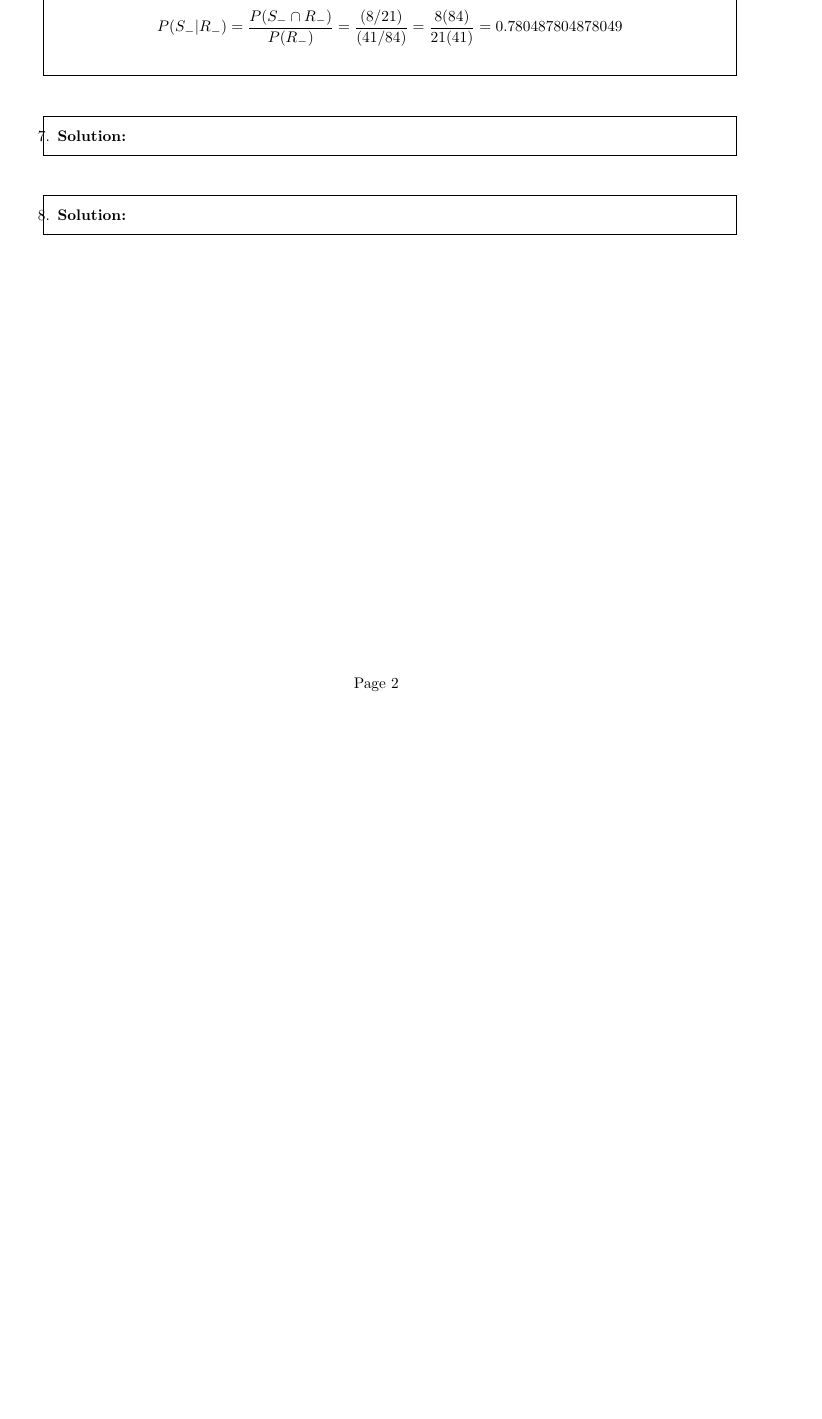
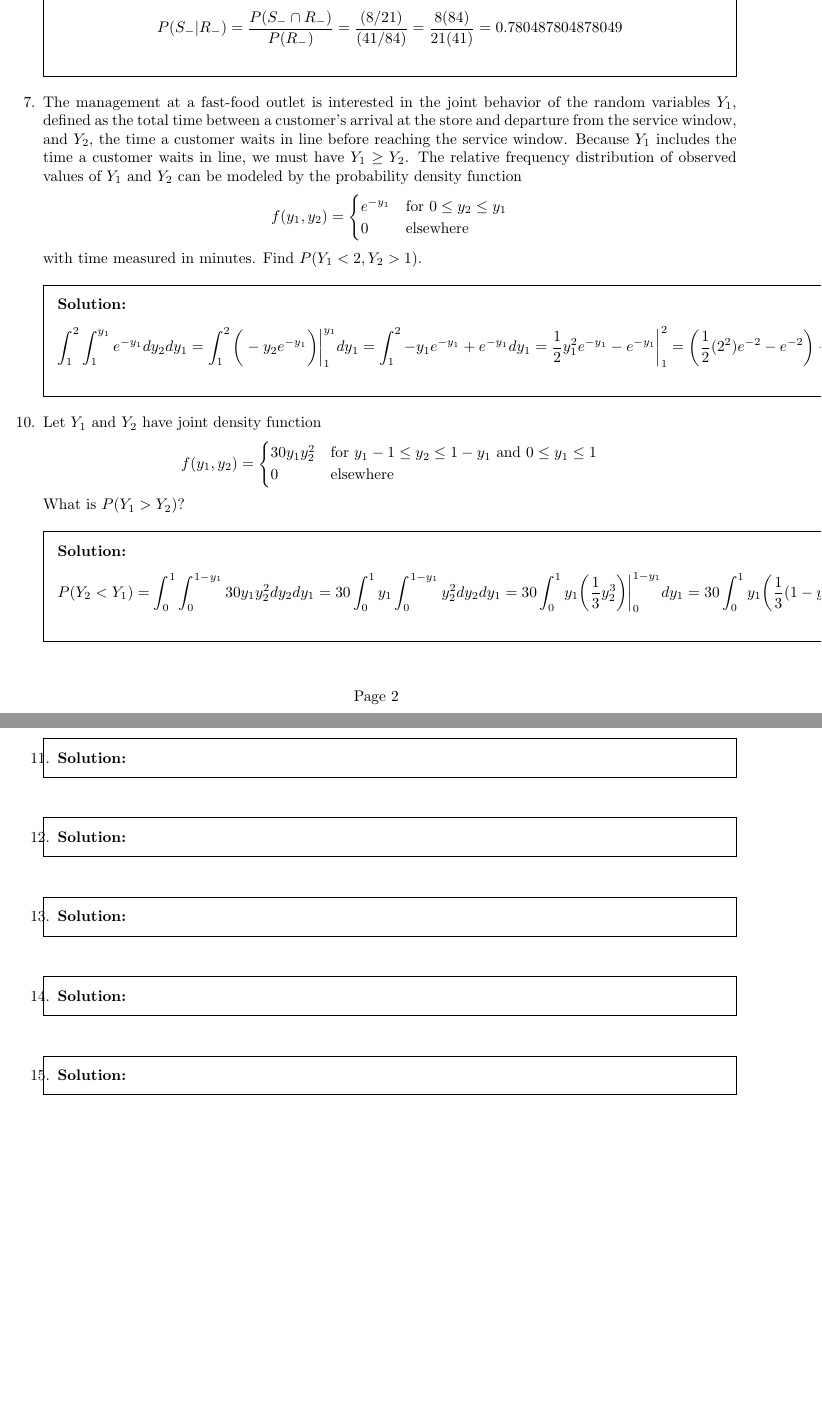
Before and after one commit to bhosley/Schoolwork, a LaTeX problem sheet (2022Q4 - Applied Probability and Statistics/Midterm/Midterm.tex): part of page 2 of 2 before the commit and two parts of pages 2 and 3 of 3 after it, the two joined at a grey line, cut so that both start at the same text, the shorter picture padded with empty space. Compiled offline with pdfLaTeX.

Commit message:
Update Midterm.tex

```diff
--- a/2022Q4 - Applied Probability and Statistics/Midterm/Midterm.tex
+++ b/2022Q4 - Applied Probability and Statistics/Midterm/Midterm.tex
@@ -109,10 +109,93 @@ Consider telegraph signals "dot" and "dash" sent in the proportion 3:4, where er
 \end{solution}
 %\end{ Question 6}
 
+%%%%%%%%%%%%%%%%%%%%%%%%%%%
+% 	\begin{ Question 7}   %
+%%%%%%%%%%%%%%%%%%%%%%%%%%%
+\question
+The management at a fast-food outlet is interested in the joint behavior of the random variables $Y_1$, defined as the total time between a customer’s arrival at the store and departure from the service window, and $Y_2$, the time a customer waits in line before reaching the service window. Because $Y_1$ includes the time a customer waits in line, we must have $Y_1\geq Y_2$. The relative frequency distribution of observed values of $Y_1$ and $Y_2$ can be modeled by the probability density function
+$$ f(y_1,y_2)=\begin{cases} e^{-y_1} & \text{for } 0\leq y_2\leq y_1 \\
+	0 & \text{elsewhere} \end{cases} $$
+with time measured in minutes. Find $P(Y_1<2,Y_2>1)$.
+\begin{solution}
+	\begin{align*}
+		\int_{1}^{2}\int_{1}^{y_1}e^{-y_1}dy_2dy_1
+		= \int_{1}^{2}\bigg.\bigg(-y_2e^{-y_1}\bigg)\bigg|_1^{y_1} dy_1
+		= \int_{1}^{2} -y_1e^{-y_1} + e^{-y_1} dy_1
+		= \bigg. \frac{1}{2}y_1^2e^{-y_1}-e^{-y_1} \bigg|_1^2
+		= \bigg(\frac{1}{2}(2^2)e^{-2}-e^{-2}\bigg)-\bigg(\frac{1}{2}(1^2)e^{-1}-e^{-1}\bigg)
+		= 2e^{-2}-e^{-2}-\frac{1}{2}e^{-1}+e^{-1}
+		= e^{-2}+\frac{1}{2}e^{-1}
+		= 0.319275003822334
+	\end{align*}
+\end{solution}
+%\end{ Question 7}
 
+%%%%%%%%%%%%%%%%%%%%%%%%%%%
+% 	\begin{ Question 8}   %
+%%%%%%%%%%%%%%%%%%%%%%%%%%%
+%\end{ Question 8}
 
+%%%%%%%%%%%%%%%%%%%%%%%%%%%
+% 	\begin{ Question 9}   %
+%%%%%%%%%%%%%%%%%%%%%%%%%%%
+\setcounter{question}{9}
+%\end{ Question 9}
 
+%%%%%%%%%%%%%%%%%%%%%%%%%%%
+% 	\begin{ Question 10}  %
+%%%%%%%%%%%%%%%%%%%%%%%%%%%
+\question
+Let $Y_1$ and $Y_2$ have joint density function
+\[ f(y_1,y_2) = \begin{cases}
+	30y_1y_2^2 & \text{for } y_1-1\leq y_2\leq1-y_1 \text{ and } 0\leq y_1\leq1 \\
+	0 & \text{elsewhere}
+\end{cases} \]
+What is $P(Y_1>Y_2)$?
+\begin{solution}
+	\begin{align*}
+		P(Y_2<Y_1)
+		= \int_{0}^{1}\int_{0}^{1-y_1} 30y_1y_2^2 dy_2 dy_1
+		= 30\int_{0}^{1}y_1\int_{0}^{1-y_1} y_2^2 dy_2 dy_1
+		= 30\int_{0}^{1}y_1 \bigg.\bigg( \frac{1}{3}y_2^3 \bigg)\bigg|_{0}^{1-y_1} dy_1
+		= 30\int_{0}^{1}y_1 \bigg( \frac{1}{3}(1-y_1)^3 \bigg) dy_1
+		= 10\int_{0}^{1}y_1(1-y_1)^3 dy_1
+		= 10\int_{0}^{1} y_1-y_1^2+3y_1^3-y_1^4 dy_1
+		= 10( \frac{1}{2}y_1^2-y_1^3+\frac{3}{4}y_1^4-\frac{1}{5}y_1^5 )
+		= 10(1/4 - 1/5) = 10(1/20) = \frac{1}{2}
+	\end{align*}
+\end{solution}
+%\end{ Question 10}
 
+%%%%%%%%%%%%%%%%%%%%%%%%%%%
+% 	\begin{ Question 11}  %
+%%%%%%%%%%%%%%%%%%%%%%%%%%%
+\question
+
+\begin{solution}
+
+\end{solution}
+%\end{ Question 11}
+
+%%%%%%%%%%%%%%%%%%%%%%%%%%%
+% 	\begin{ Question 12}  %
+%%%%%%%%%%%%%%%%%%%%%%%%%%%
+\question
+
+\begin{solution}
+
+\end{solution}
+%\end{ Question 12}
+
+%%%%%%%%%%%%%%%%%%%%%%%%%%%
+% 	\begin{ Question 13}  %
+%%%%%%%%%%%%%%%%%%%%%%%%%%%
+\question
+
+\begin{solution}
+
+\end{solution}
+%\end{ Question 13}
 
 %%%%%%%%%%%%%%%%%%%%%%%%%%%
 % 	\begin{ Question 14}  %
```
